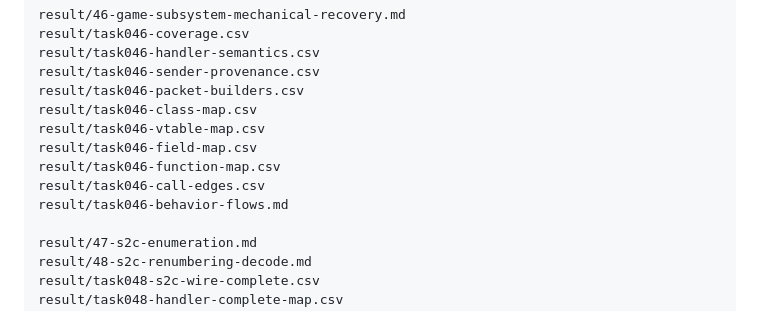
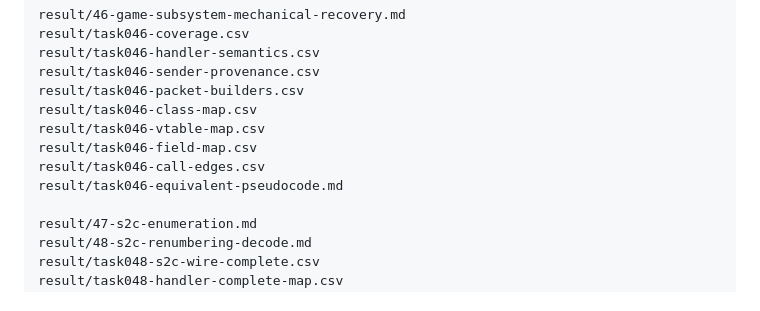
Before and after one commit to lithdoo/adventure-island, a Markdown page: task/050-subsystem-semantic-deep-recovery-master-campaign.md, the part around the change. Rendered like a GitHub page.

Commit message:
Optimize unified Task 050 execution specification

```diff
--- a/task/050-subsystem-semantic-deep-recovery-master-campaign.md
+++ b/task/050-subsystem-semantic-deep-recovery-master-campaign.md
@@ -258,9 +258,8 @@ result/task046-packet-builders.csv
 result/task046-class-map.csv
 result/task046-vtable-map.csv
 result/task046-field-map.csv
-result/task046-function-map.csv
 result/task046-call-edges.csv
-result/task046-behavior-flows.md
+result/task046-equivalent-pseudocode.md
 
 result/47-s2c-enumeration.md
 result/48-s2c-renumbering-decode.md
```
Also changed, not shown: result/task050-spec-audit.md (added, +103 -0 lines).
